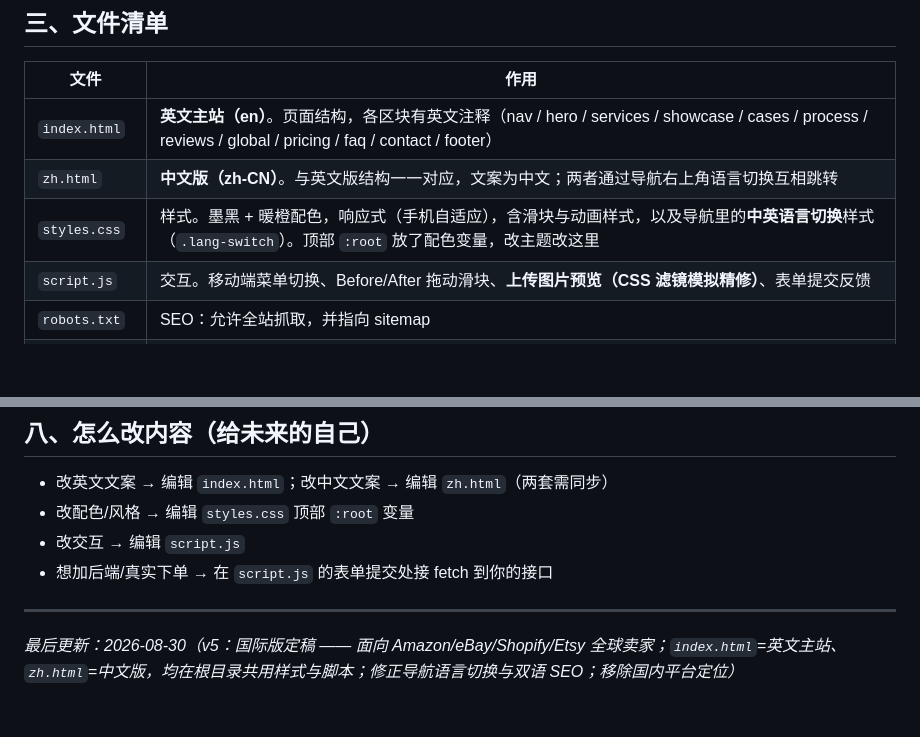
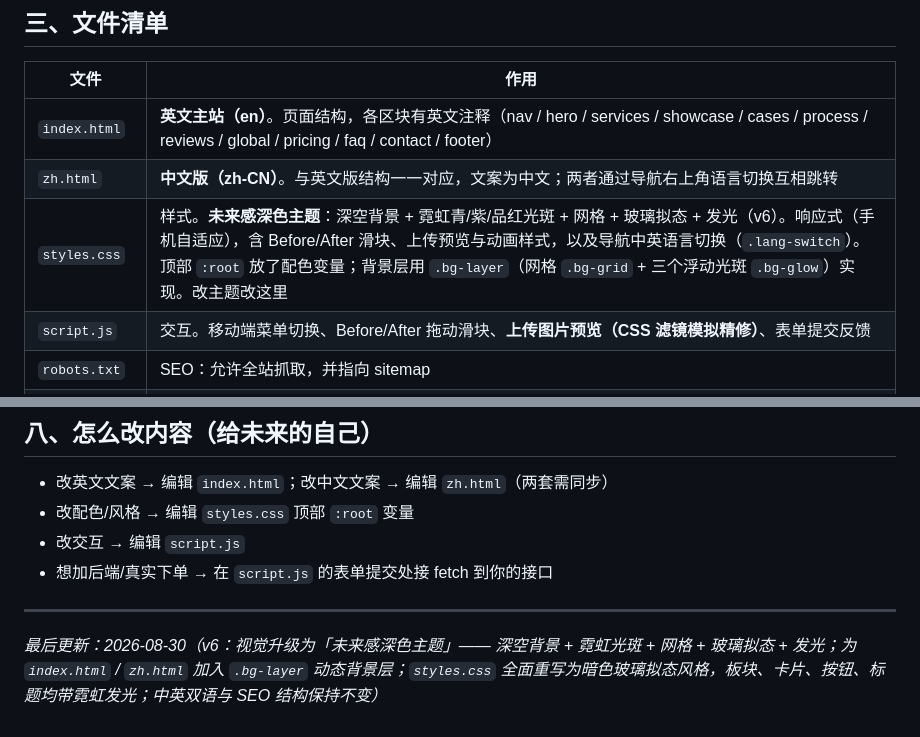
Before and after one commit to gushan-park/tutu, a Markdown page: overview.md, 2 parts joined by grey strips. Rendered like a GitHub page; blank space fills up the shorter version.

Commit message:
style: futuristic dark theme (overview.md)

```diff
--- a/overview.md
+++ b/overview.md
@@ -33,7 +33,7 @@
 |------|------|
 | `index.html` | **英文主站（en）**。页面结构，各区块有英文注释（nav / hero / services / showcase / cases / process / reviews / global / pricing / faq / contact / footer） |
 | `zh.html` | **中文版（zh-CN）**。与英文版结构一一对应，文案为中文；两者通过导航右上角语言切换互相跳转 |
-| `styles.css` | 样式。墨黑 + 暖橙配色，响应式（手机自适应），含滑块与动画样式，以及导航里的**中英语言切换**样式（`.lang-switch`）。顶部 `:root` 放了配色变量，改主题改这里 |
+| `styles.css` | 样式。**未来感深色主题**：深空背景 + 霓虹青/紫/品红光斑 + 网格 + 玻璃拟态 + 发光（v6）。响应式（手机自适应），含 Before/After 滑块、上传预览与动画样式，以及导航中英语言切换（`.lang-switch`）。顶部 `:root` 放了配色变量；背景层用 `.bg-layer`（网格 `.bg-grid` + 三个浮动光斑 `.bg-glow`）实现。改主题改这里 |
 | `script.js` | 交互。移动端菜单切换、Before/After 拖动滑块、**上传图片预览（CSS 滤镜模拟精修）**、表单提交反馈 |
 | `robots.txt` | SEO：允许全站抓取，并指向 sitemap |
 | `sitemap.xml` | SEO：站点地图，列出两个语言页，含 `xhtml:link` 双语标注 |
@@ -110,4 +110,4 @@ python3 -m http.server 8000
 
 ---
 
-*最后更新：2026-08-30（v5：国际版定稿 —— 面向 Amazon/eBay/Shopify/Etsy 全球卖家；`index.html`=英文主站、`zh.html`=中文版，均在根目录共用样式与脚本；修正导航语言切换与双语 SEO；移除国内平台定位）*
+*最后更新：2026-08-30（v6：视觉升级为「未来感深色主题」—— 深空背景 + 霓虹光斑 + 网格 + 玻璃拟态 + 发光；为 `index.html` / `zh.html` 加入 `.bg-layer` 动态背景层；`styles.css` 全面重写为暗色玻璃拟态风格，板块、卡片、按钮、标题均带霓虹发光；中英双语与 SEO 结构保持不变）*
```
